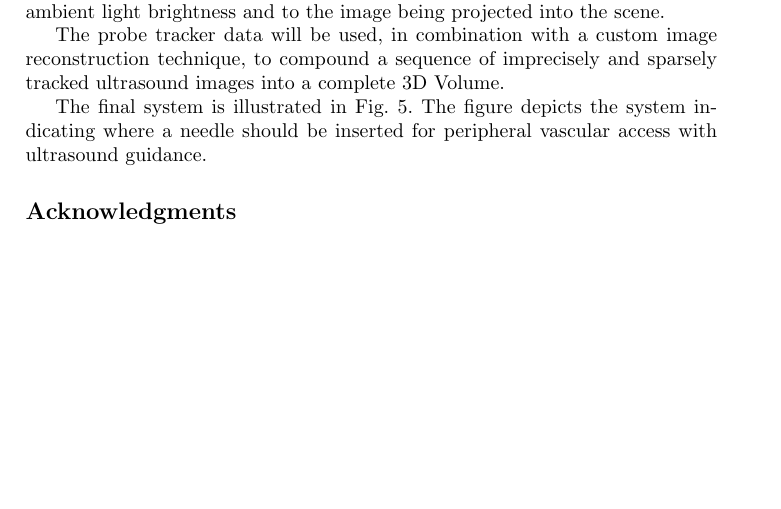
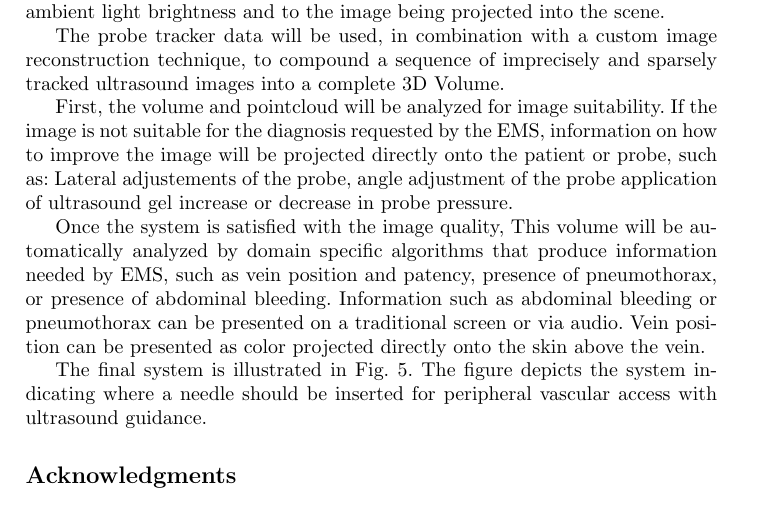
Before and after one commit to HastingsGreer/AugmentedUltrasoundMiccaiPaper, a LaTeX paper (AugmentedUltrasound.tex): part of page 6 of 7, cut so that both start at the same text, the shorter picture padded with empty space. Compiled offline with pdfLaTeX.

Commit message:
elaborate in conclusion

```diff
--- a/AugmentedUltrasound.tex
+++ b/AugmentedUltrasound.tex
@@ -103,6 +103,13 @@ Ongoing work focuses on quantifying the performance of this algorithm.  Current
 
 The probe tracker data will be used, in combination with a custom image reconstruction technique, to compound a sequence of imprecisely and sparsely tracked ultrasound images into a complete 3D Volume.
 
+First, the volume and pointcloud will be analyzed for image suitability. If the image is not suitable for the diagnosis requested by the EMS, information on how to improve the image will be projected directly onto the patient or probe, such as:
+Lateral adjustements of the probe,
+angle adjustment of the probe
+application of ultrasound gel
+increase or decrease in probe pressure.
+
+Once the system is satisfied with the image quality, This volume will be automatically analyzed by domain specific algorithms that produce information needed by EMS, such as vein position and patency, presence of pneumothorax, or presence of abdominal bleeding. Information such as abdominal bleeding or pneumothorax can be presented on a traditional screen or via audio. Vein position can be presented as color projected directly onto the skin above the vein.
 
 The final system is illustrated in Fig. 5.  The figure depicts the system indicating where a needle should be inserted for peripheral vascular access with ultrasound guidance.
 
```
